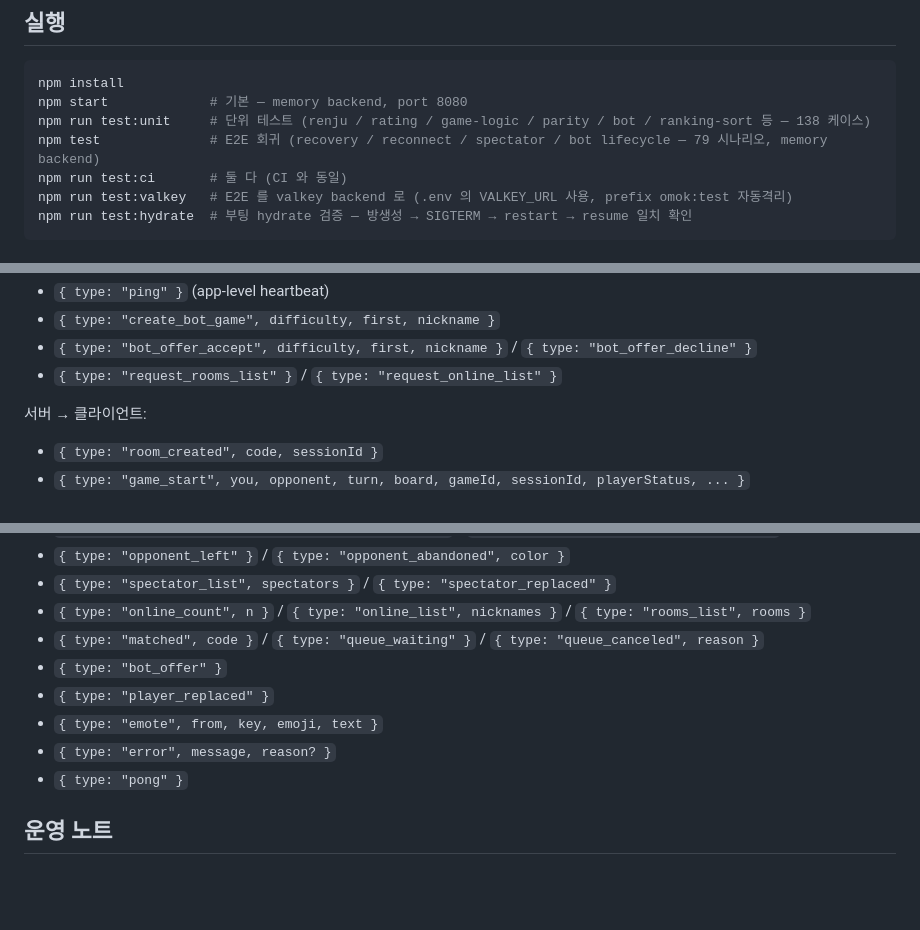
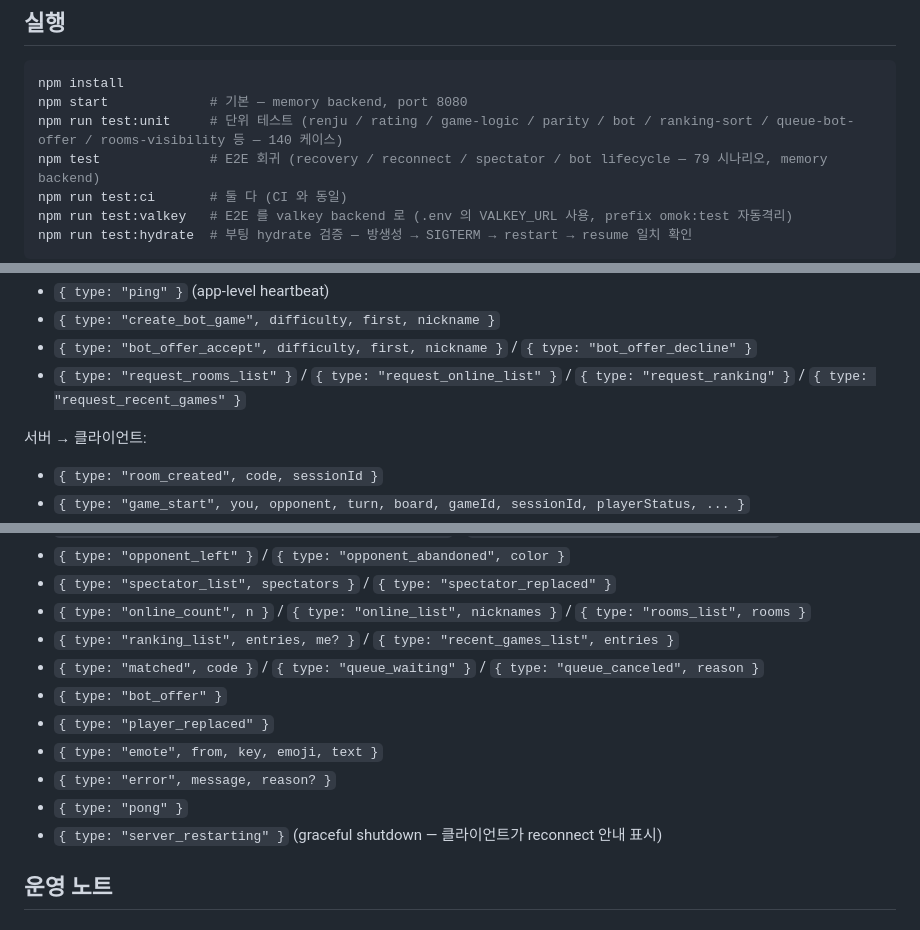
Before and after one commit to seheemynamez/Brian, a Markdown page: omok/server/README.md, 3 parts joined by grey strips. Drawn GitHub-style; blank space fills up the shorter version.

````diff
--- a/omok/server/README.md
+++ b/omok/server/README.md
@@ -7,7 +7,7 @@ Korean Gomoku WebSocket server. 정적 파일 호스팅 (omok/ 디렉토리) + `
 ```bash
 npm install
 npm start             # 기본 — memory backend, port 8080
-npm run test:unit     # 단위 테스트 (renju / rating / game-logic / parity / bot / ranking-sort 등 — 138 케이스)
+npm run test:unit     # 단위 테스트 (renju / rating / game-logic / parity / bot / ranking-sort / queue-bot-offer / rooms-visibility 등 — 140 케이스)
 npm test              # E2E 회귀 (recovery / reconnect / spectator / bot lifecycle — 79 시나리오, memory backend)
 npm run test:ci       # 둘 다 (CI 와 동일)
 npm run test:valkey   # E2E 를 valkey backend 로 (.env 의 VALKEY_URL 사용, prefix omok:test 자동격리)
@@ -120,7 +120,7 @@ local / test 환경 (`NODE_ENV` 미설정) 에서는 무관 — `STORE_BACKEND`
 - `{ type: "ping" }` (app-level heartbeat)
 - `{ type: "create_bot_game", difficulty, first, nickname }`
 - `{ type: "bot_offer_accept", difficulty, first, nickname }` / `{ type: "bot_offer_decline" }`
-- `{ type: "request_rooms_list" }` / `{ type: "request_online_list" }`
+- `{ type: "request_rooms_list" }` / `{ type: "request_online_list" }` / `{ type: "request_ranking" }` / `{ type: "request_recent_games" }`
 
 서버 → 클라이언트:
 - `{ type: "room_created", code, sessionId }`
@@ -135,12 +135,14 @@ local / test 환경 (`NODE_ENV` 미설정) 에서는 무관 — `STORE_BACKEND`
 - `{ type: "opponent_left" }` / `{ type: "opponent_abandoned", color }`
 - `{ type: "spectator_list", spectators }` / `{ type: "spectator_replaced" }`
 - `{ type: "online_count", n }` / `{ type: "online_list", nicknames }` / `{ type: "rooms_list", rooms }`
+- `{ type: "ranking_list", entries, me? }` / `{ type: "recent_games_list", entries }`
 - `{ type: "matched", code }` / `{ type: "queue_waiting" }` / `{ type: "queue_canceled", reason }`
 - `{ type: "bot_offer" }`
 - `{ type: "player_replaced" }`
 - `{ type: "emote", from, key, emoji, text }`
 - `{ type: "error", message, reason? }`
 - `{ type: "pong" }`
+- `{ type: "server_restarting" }` (graceful shutdown — 클라이언트가 reconnect 안내 표시)
 
 ## 운영 노트
 
````
Also changed, not shown: README.md (+4 -4 lines).
